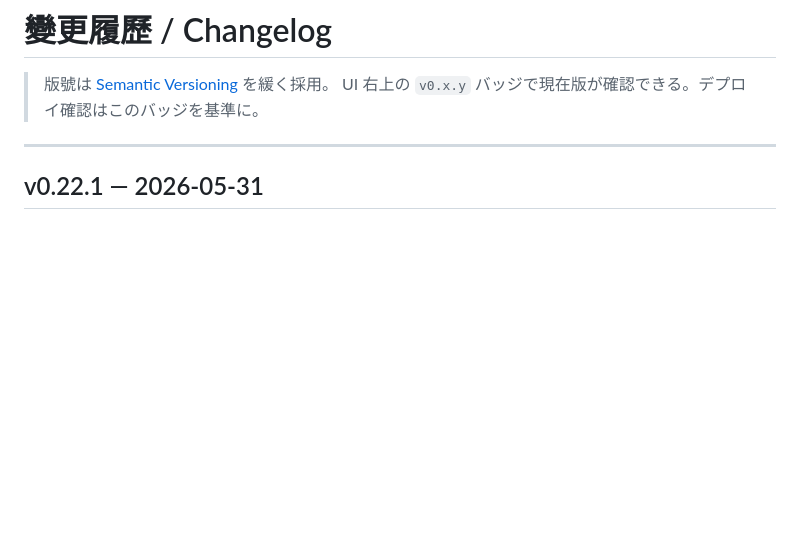
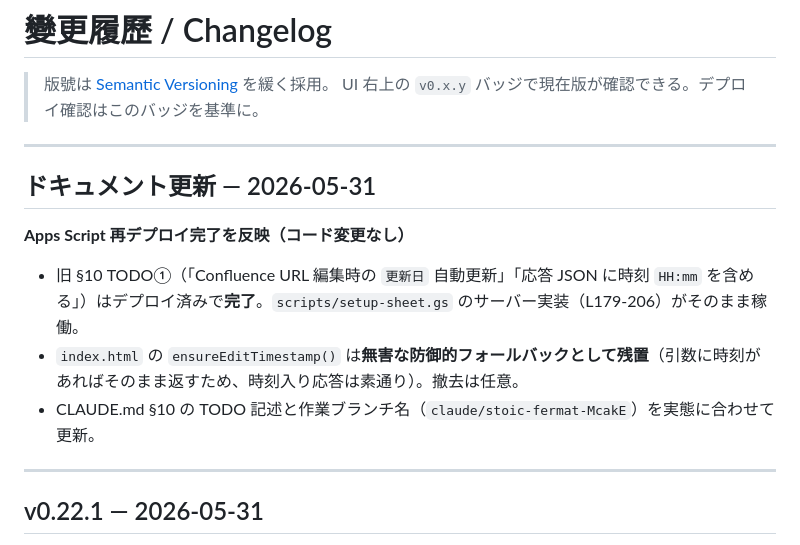
Before and after one commit to benesse-lc8t/JIG-Issues-master, a Markdown page: CHANGELOG.md, the part around the change. Drawn GitHub-style; blank space fills up the shorter version.

```diff
--- a/CHANGELOG.md
+++ b/CHANGELOG.md
@@ -2,6 +2,16 @@
 
 > 版號は [Semantic Versioning](https://semver.org/lang/zh-TW/) を緩く採用。
 > UI 右上の `v0.x.y` バッジで現在版が確認できる。デプロイ確認はこのバッジを基準に。
+
+---
+
+## ドキュメント更新 — 2026-05-31
+
+**Apps Script 再デプロイ完了を反映（コード変更なし）**
+
+- 旧 §10 TODO①（「Confluence URL 編集時の `更新日` 自動更新」「応答 JSON に時刻 `HH:mm` を含める」）はデプロイ済みで**完了**。`scripts/setup-sheet.gs` のサーバー実装（L179-206）がそのまま稼働。
+- `index.html` の `ensureEditTimestamp()` は**無害な防御的フォールバックとして残置**（引数に時刻があればそのまま返すため、時刻入り応答は素通り）。撤去は任意。
+- CLAUDE.md §10 の TODO 記述と作業ブランチ名（`claude/stoic-fermat-McakE`）を実態に合わせて更新。
 
 ---
 
```
Also changed, not shown: CLAUDE.md (+9 -6 lines).
